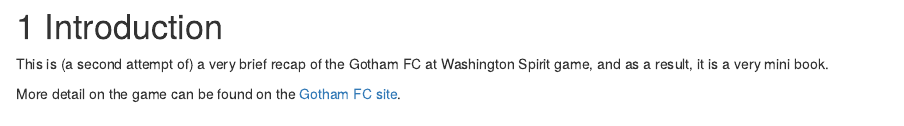
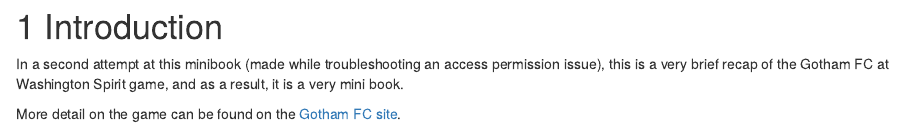
Before and after one commit to swdrop/minibookdown-02, an R Markdown document (01-introduction.Rmd): the page in a window 1100 px wide, from its top. Rendered offline with R 4.5, knitr and Pandoc, with nearby package versions; drawn as R Markdown's standard HTML page in place of the format the file asks for.

Commit message:
Update 01-introduction.Rmd

```diff
--- a/01-introduction.Rmd
+++ b/01-introduction.Rmd
@@ -1,5 +1,5 @@
 # Introduction
 
-This is (a second attempt of) a very brief recap of the Gotham FC at Washington Spirit game, and as a result, it is a very mini book.
+In a second attempt at this minibook (made while troubleshooting an access permission issue), this is a very brief recap of the Gotham FC at Washington Spirit game, and as a result, it is a very mini book.
 
 More detail on the game can be found on the [Gotham FC site](https://www.gothamfc.com/news/gotham-fc-caps-road-swing-with-victory-over-washington-spirit).
```
